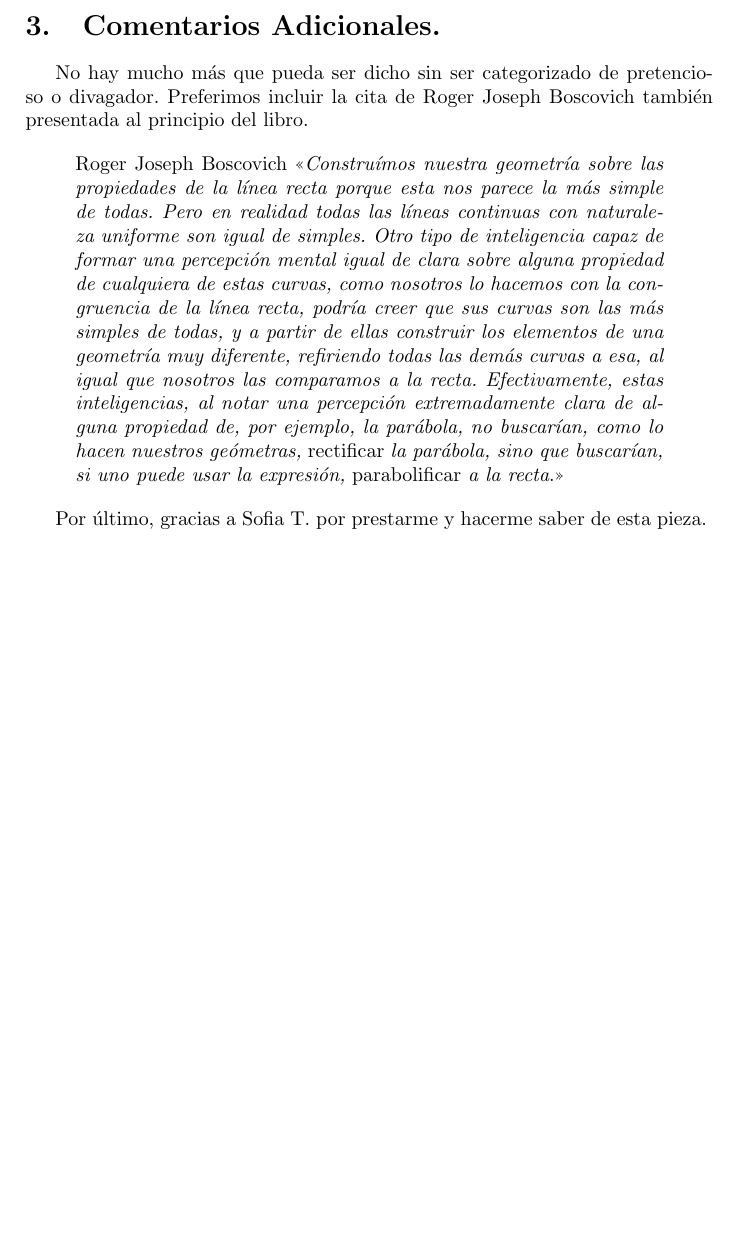
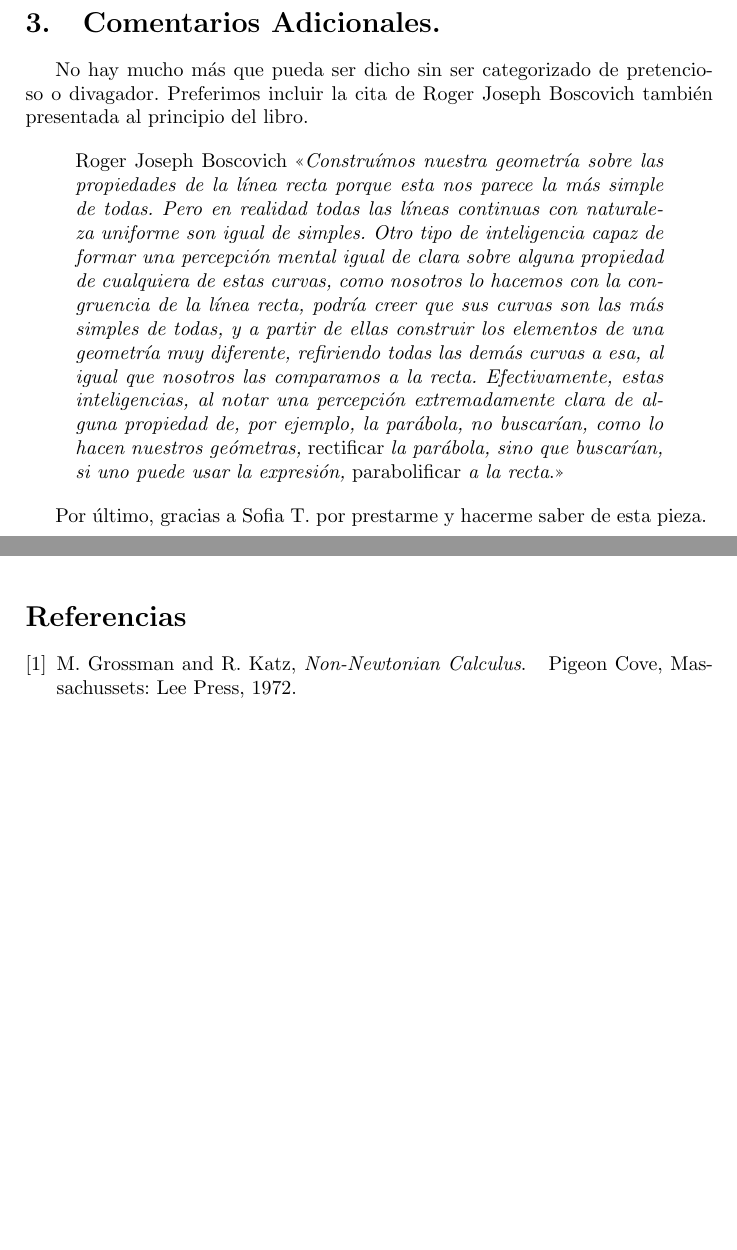
Before and after one commit to erikucenik/non-newtonian-calculus-review, a LaTeX paper (non-newtonian-calculus-review.tex, which reads refs.bib): part of page 10 of 10 before the commit and two parts of pages 10 and 11 of 11 after it, the two joined at a grey line, cut so that both start at the same text, the shorter picture padded with empty space. Compiled offline with pdfLaTeX.

Commit message:
Add bibliography.

```diff
--- a/non-newtonian-calculus-review.tex
+++ b/non-newtonian-calculus-review.tex
@@ -34,4 +34,11 @@
 \input{sections/guide.tex}
 \input{sections/afterthoughts.tex}
 
+% BibTex
+
+\newpage
+\nocite{*}
+\bibliographystyle{IEEEtran}
+\bibliography{refs}
+
 \end{document}
--- /dev/null
+++ b/refs.bib
@@ -0,0 +1,7 @@
+@book{calc,
+	title = {Non-Newtonian Calculus},
+	author = {Michael Grossman and Robert Katz},
+	publisher = {Lee Press},
+	address = {Pigeon Cove, Massachussets},
+	year = {1972}
+}
```
Also changed, not shown: Makefile.
